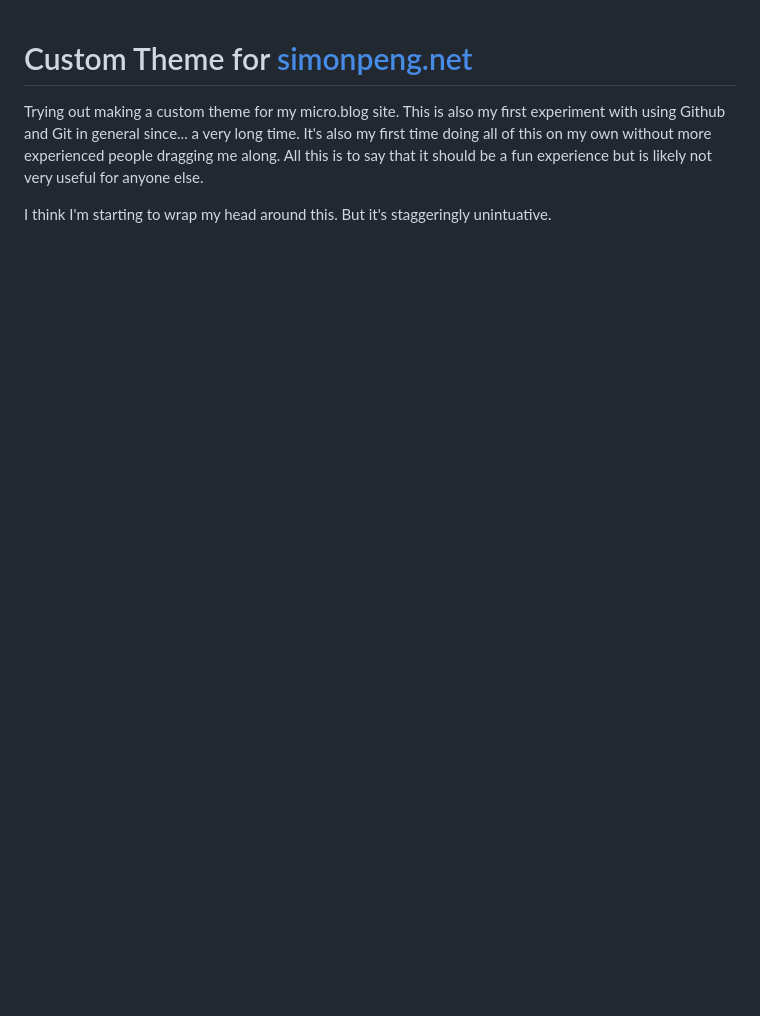
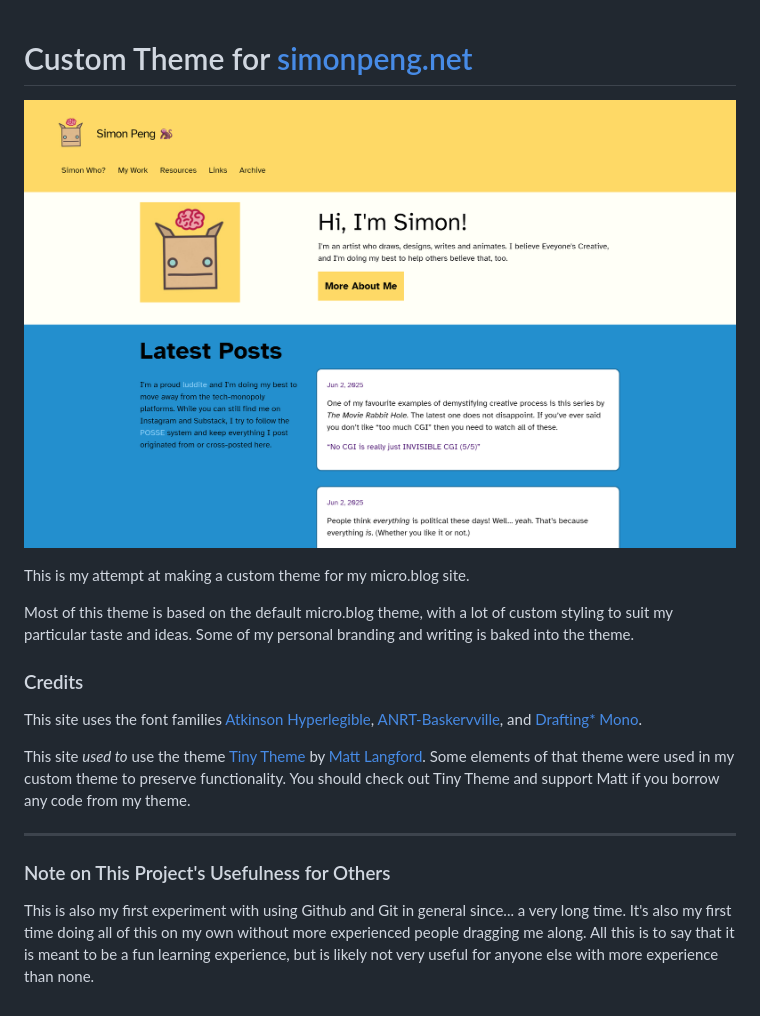
Before and after one commit to RobotFanClub/simon-custom, a Markdown page: README.md, the part around the change. Drawn GitHub-style; pictures changed too: Screenshot.png (added); blank space fills up the shorter version.

```diff
--- a/README.md
+++ b/README.md
@@ -1,5 +1,18 @@
 # Custom Theme for [simonpeng.net](https://simonpeng.net)
 
-Trying out making a custom theme for my micro.blog site. This is also my first experiment with using Github and Git in general since... a very long time. It's also my first time doing all of this on my own without more experienced people dragging me along. All this is to say that it should be a fun experience but is likely not very useful for anyone else.
+![Screenshot of theme](/Screenshot.png)
 
-I think I'm starting to wrap my head around this. But it's staggeringly unintuative.
+This is my attempt at making a custom theme for my micro.blog site.
+
+Most of this theme is based on the default micro.blog theme, with a lot of custom styling to suit my particular taste and ideas. Some of my personal branding and writing is baked into the theme.
+
+### Credits
+
+This site uses the font families [Atkinson Hyperlegible](https://www.brailleinstitute.org/freefont/), [ANRT-Baskervville](https://github.com/anrt-type/ANRT-Baskervville), and [Drafting* Mono](https://indestructibletype.com/Drafting/).
+
+This site *used to* use the theme [Tiny Theme](https://tiny.micro.blog) by [Matt Langford](https://www.mattlangford.com). Some elements of that theme were used in my custom theme to preserve functionality. You should check out Tiny Theme and support Matt if you borrow any code from my theme.
+
+---
+### Note on This Project's Usefulness for Others
+
+This is also my first experiment with using Github and Git in general since... a very long time. It's also my first time doing all of this on my own without more experienced people dragging me along. All this is to say that it is meant to be a fun learning experience, but is likely not very useful for anyone else with more experience than none.
```
